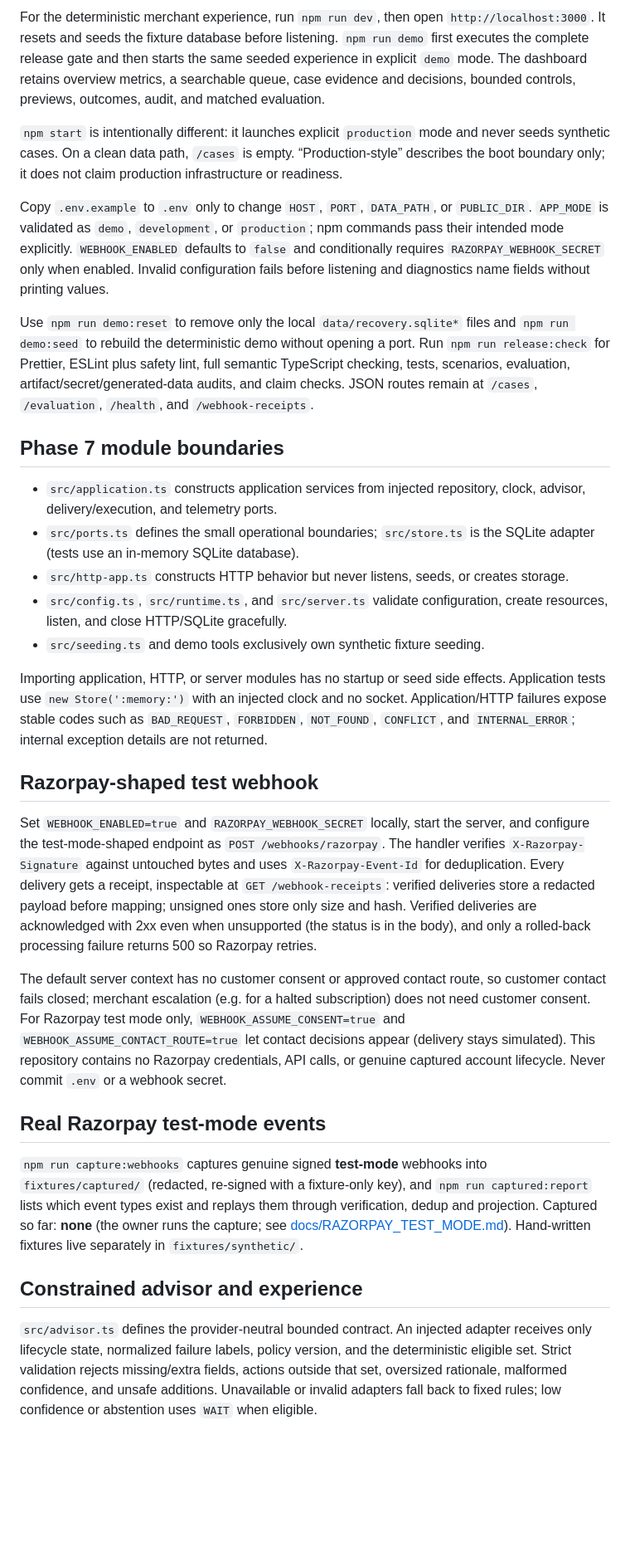
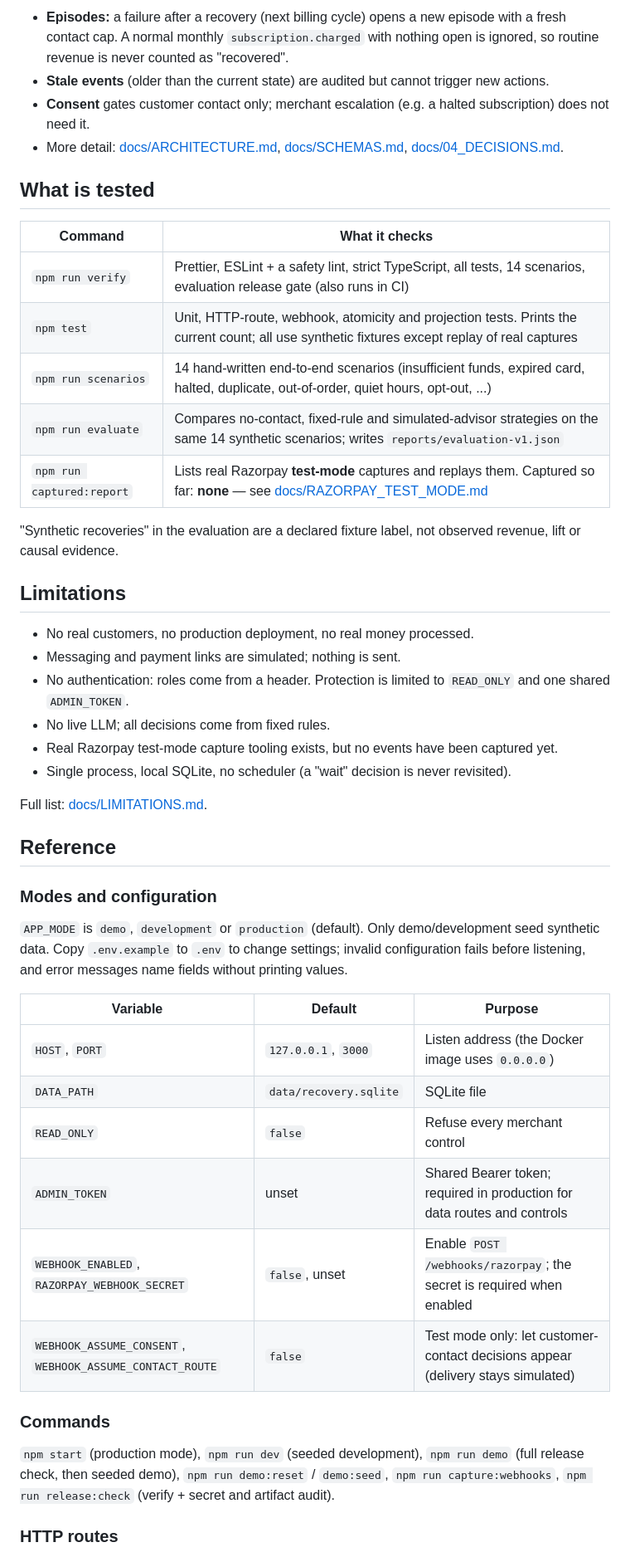
Before and after one commit to Sai181006/Recovery_of_revenue, a Markdown page: README.md, the part around one of its changes. Shown at 83% size. Drawn GitHub-style; blank space fills up the shorter version.

```diff
--- a/README.md
+++ b/README.md
@@ -33,33 +62,50 @@ Then open http://localhost:3000. Pass settings with `-e`, e.g. `-e ADMIN_TOKEN=.
 
-For the deterministic merchant experience, run `npm run dev`, then open `http://localhost:3000`. It resets and seeds the fixture database before listening. `npm run demo` first executes the complete release gate and then starts the same seeded experience in explicit `demo` mode. The dashboard retains overview metrics, a searchable queue, case evidence and decisions, bounded controls, previews, outcomes, audit, and matched evaluation.
+- **Episodes:** a failure after a recovery (next billing cycle) opens a new episode with a fresh contact cap. A normal monthly `subscription.charged` with nothing open is ignored, so routine revenue is never counted as "recovered".
+- **Stale events** (older than the current state) are audited but cannot trigger new actions.
+- **Consent** gates customer contact only; merchant escalation (e.g. a halted subscription) does not need it.
+- More detail: [docs/ARCHITECTURE.md](docs/ARCHITECTURE.md), [docs/SCHEMAS.md](docs/SCHEMAS.md), [docs/04_DECISIONS.md](docs/04_DECISIONS.md).
 
-`npm start` is intentionally different: it launches explicit `production` mode and never seeds synthetic cases. On a clean data path, `/cases` is empty. “Production-style” describes the boot boundary only; it does not claim production infrastructure or readiness.
+## What is tested
 
-Copy `.env.example` to `.env` only to change `HOST`, `PORT`, `DATA_PATH`, or `PUBLIC_DIR`. `APP_MODE` is validated as `demo`, `development`, or `production`; npm commands pass their intended mode explicitly. `WEBHOOK_ENABLED` defaults to `false` and conditionally requires `RAZORPAY_WEBHOOK_SECRET` only when enabled. Invalid configuration fails before listening and diagnostics name fields without printing values.
+| Command                   | What it checks                                                                                                                                        |
+| ------------------------- | ----------------------------------------------------------------------------------------------------------------------------------------------------- |
+| `npm run verify`          | Prettier, ESLint + a safety lint, strict TypeScript, all tests, 14 scenarios, evaluation release gate (also runs in CI)                               |
+| `npm test`                | Unit, HTTP-route, webhook, atomicity and projection tests. Prints the current count; all use synthetic fixtures except replay of real captures        |
+| `npm run scenarios`       | 14 hand-written end-to-end scenarios (insufficient funds, expired card, halted, duplicate, out-of-order, quiet hours, opt-out, ...)                   |
+| `npm run evaluate`        | Compares no-contact, fixed-rule and simulated-advisor strategies on the same 14 synthetic scenarios; writes `reports/evaluation-v1.json`              |
+| `npm run captured:report` | Lists real Razorpay **test-mode** captures and replays them. Captured so far: **none** — see [docs/RAZORPAY_TEST_MODE.md](docs/RAZORPAY_TEST_MODE.md) |
 
-Use `npm run demo:reset` to remove only the local `data/recovery.sqlite*` files and `npm run demo:seed` to rebuild the deterministic demo without opening a port. Run `npm run release:check` for Prettier, ESLint plus safety lint, full semantic TypeScript checking, tests, scenarios, evaluation, artifact/secret/generated-data audits, and claim checks. JSON routes remain at `/cases`, `/evaluation`, `/health`, and `/webhook-receipts`.
+"Synthetic recoveries" in the evaluation are a declared fixture label, not observed revenue, lift or causal evidence.
 
-## Phase 7 module boundaries
+## Limitations
 
-- `src/application.ts` constructs application services from injected repository, clock, advisor, delivery/execution, and telemetry ports.
-- `src/ports.ts` defines the small operational boundaries; `src/store.ts` is the SQLite adapter (tests use an in-memory SQLite database).
-- `src/http-app.ts` constructs HTTP behavior but never listens, seeds, or creates storage.
-- `src/config.ts`, `src/runtime.ts`, and `src/server.ts` validate configuration, create resources, listen, and close HTTP/SQLite gracefully.
-- `src/seeding.ts` and demo tools exclusively own synthetic fixture seeding.
+- No real customers, no production deployment, no real money processed.
+- Messaging and payment links are simulated; nothing is sent.
+- No authentication: roles come from a header. Protection is limited to `READ_ONLY` and one shared `ADMIN_TOKEN`.
+- No live LLM; all decisions come from fixed rules.
+- Real Razorpay test-mode capture tooling exists, but no events have been captured yet.
+- Single process, local SQLite, no scheduler (a "wait" decision is never revisited).
 
-Importing application, HTTP, or server modules has no startup or seed side effects. Application tests use `new Store(':memory:')` with an injected clock and no socket. Application/HTTP failures expose stable codes such as `BAD_REQUEST`, `FORBIDDEN`, `NOT_FOUND`, `CONFLICT`, and `INTERNAL_ERROR`; internal exception details are not returned.
+Full list: [docs/LIMITATIONS.md](docs/LIMITATIONS.md).
 
-## Razorpay-shaped test webhook
+## Reference
 
-Set `WEBHOOK_ENABLED=true` and `RAZORPAY_WEBHOOK_SECRET` locally, start the server, and configure the test-mode-shaped endpoint as `POST /webhooks/razorpay`. The handler verifies `X-Razorpay-Signature` against untouched bytes and uses `X-Razorpay-Event-Id` for deduplication. Every delivery gets a receipt, inspectable at `GET /webhook-receipts`: verified deliveries store a redacted payload before mapping; unsigned ones store only size and hash. Verified deliveries are acknowledged with 2xx even when unsupported (the status is in the body), and only a rolled-back processing failure returns 500 so Razorpay retries.
+### Modes and configuration
 
-The default server context has no customer consent or approved contact route, so customer contact fails closed; merchant escalation (e.g. for a halted subscription) does not need customer consent. For Razorpay test mode only, `WEBHOOK_ASSUME_CONSENT=true` and `WEBHOOK_ASSUME_CONTACT_ROUTE=true` let contact decisions appear (delivery stays simulated). This repository contains no Razorpay credentials, API calls, or genuine captured account lifecycle. Never commit `.env` or a webhook secret.
+`APP_MODE` is `demo`, `development` or `production` (default). Only demo/development seed synthetic data. Copy `.env.example` to `.env` to change settings; invalid configuration fails before listening, and error messages name fields without printing values.
 
-## Real Razorpay test-mode events
+| Variable                                                 | Default                | Purpose                                                                          |
+| -------------------------------------------------------- | ---------------------- | -------------------------------------------------------------------------------- |
+| `HOST`, `PORT`                                           | `127.0.0.1`, `3000`    | Listen address (the Docker image uses `0.0.0.0`)                                 |
+| `DATA_PATH`                                              | `data/recovery.sqlite` | SQLite file                                                                      |
+| `READ_ONLY`                                              | `false`                | Refuse every merchant control                                                    |
+| `ADMIN_TOKEN`                                            | unset                  | Shared Bearer token; required in production for data routes and controls         |
+| `WEBHOOK_ENABLED`, `RAZORPAY_WEBHOOK_SECRET`             | `false`, unset         | Enable `POST /webhooks/razorpay`; the secret is required when enabled            |
+| `WEBHOOK_ASSUME_CONSENT`, `WEBHOOK_ASSUME_CONTACT_ROUTE` | `false`                | Test mode only: let customer-contact decisions appear (delivery stays simulated) |
 
-`npm run capture:webhooks` captures genuine signed **test-mode** webhooks into `fixtures/captured/` (redacted, re-signed with a fixture-only key), and `npm run captured:report` lists which event types exist and replays them through verification, dedup and projection. Captured so far: **none** (the owner runs the capture; see [docs/RAZORPAY_TEST_MODE.md](docs/RAZORPAY_TEST_MODE.md)). Hand-written fixtures live separately in `fixtures/synthetic/`.
+### Commands
 
-## Constrained advisor and experience
+`npm start` (production mode), `npm run dev` (seeded development), `npm run demo` (full release check, then seeded demo), `npm run demo:reset` / `demo:seed`, `npm run capture:webhooks`, `npm run release:check` (verify + secret and artifact audit).
 
-`src/advisor.ts` defines the provider-neutral bounded contract. An injected adapter receives only lifecycle state, normalized failure labels, policy version, and the deterministic eligible set. Strict validation rejects missing/extra fields, actions outside that set, oversized rationale, malformed confidence, and unsafe additions. Unavailable or invalid adapters fall back to fixed rules; low confidence or abstention uses `WAIT` when eligible.
+### HTTP routes
 
```
Also changed, not shown: other parts of README.md (+53 -25 lines), docs/images/dashboard-overview.png (added).
